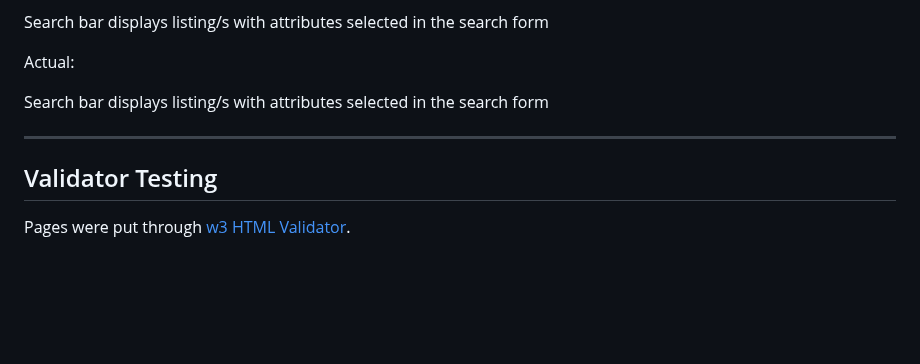
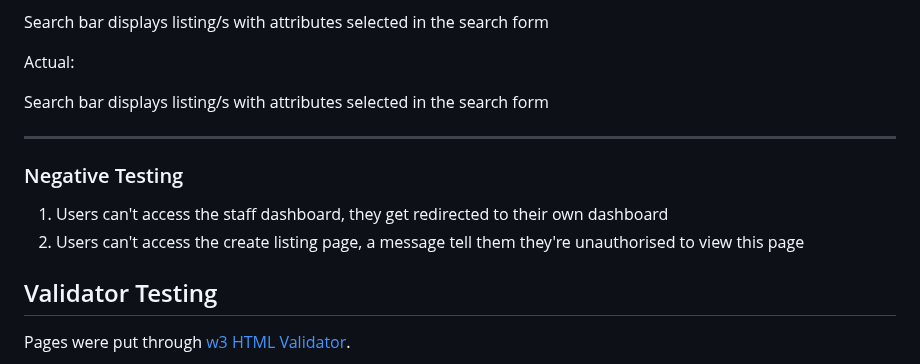
Before and after one commit to FintanMi/bridge-property-estate-agents, a Markdown page: README.md, the part around the change. GitHub-like rendering; blank space fills up the shorter version.

```diff
--- a/README.md
+++ b/README.md
@@ -520,6 +520,11 @@ Search bar displays listing/s with attributes selected in the search form
 
 <hr>
 
+### Negative Testing
+
+1. Users can't access the staff dashboard, they get redirected to their own dashboard
+2. Users can't access the create listing page, a message tell them they're unauthorised to view this page
+
 ## Validator Testing
 
 Pages were put through [w3 HTML Validator](https://validator.w3.org/).
```
